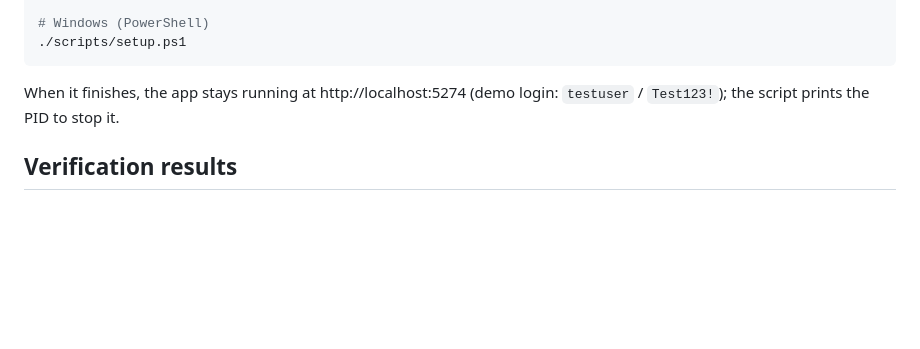
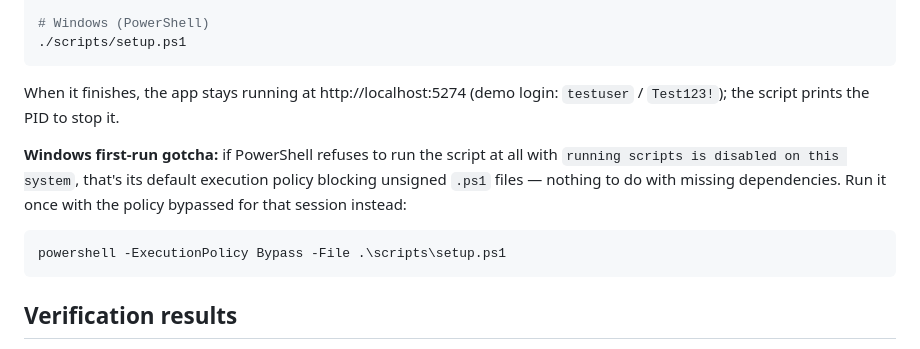
Before and after one commit to RamishFatimaa/AcmeCatalog, a Markdown page: PROJECT.md, the part around the change. Drawn GitHub-style; blank space fills up the shorter version.

Commit message:
Document the Windows execution-policy gotcha for setup.ps1
Windows blocks unsigned .ps1 scripts by default with "running scripts
is disabled on this system" on some machines, unrelated to whether
.NET/Node are installed. Note the -ExecutionPolicy Bypass workaround
so it's not mistaken for a missing-dependency failure.

Co-Authored-By: Claude Sonnet 5 <noreply@anthropic.com>

````diff
--- a/PROJECT.md
+++ b/PROJECT.md
@@ -194,6 +194,15 @@ creates/seeds it itself on first startup) and reuse port 5274.
 When it finishes, the app stays running at http://localhost:5274 (demo login:
 `testuser` / `Test123!`); the script prints the PID to stop it.
 
+**Windows first-run gotcha:** if PowerShell refuses to run the script at all
+with `running scripts is disabled on this system`, that's its default
+execution policy blocking unsigned `.ps1` files — nothing to do with missing
+dependencies. Run it once with the policy bypassed for that session instead:
+
+```powershell
+powershell -ExecutionPolicy Bypass -File .\scripts\setup.ps1
+```
+
 ## Verification results
 
 Everything below was confirmed against the **running app via real HTTP requests**
````
